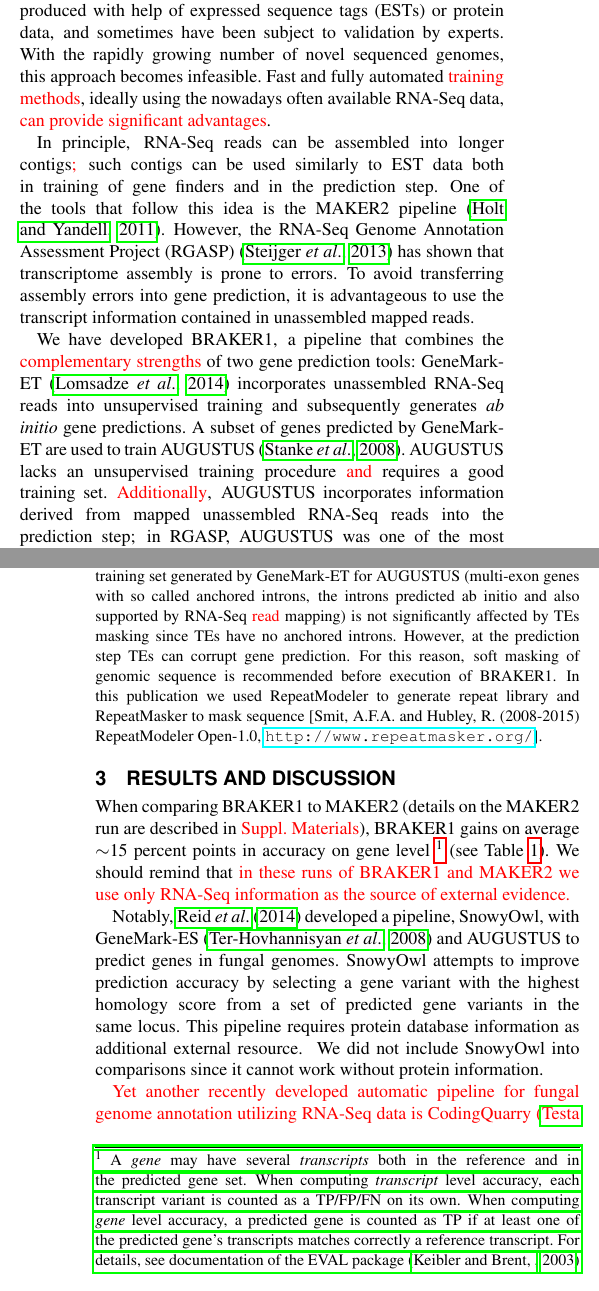
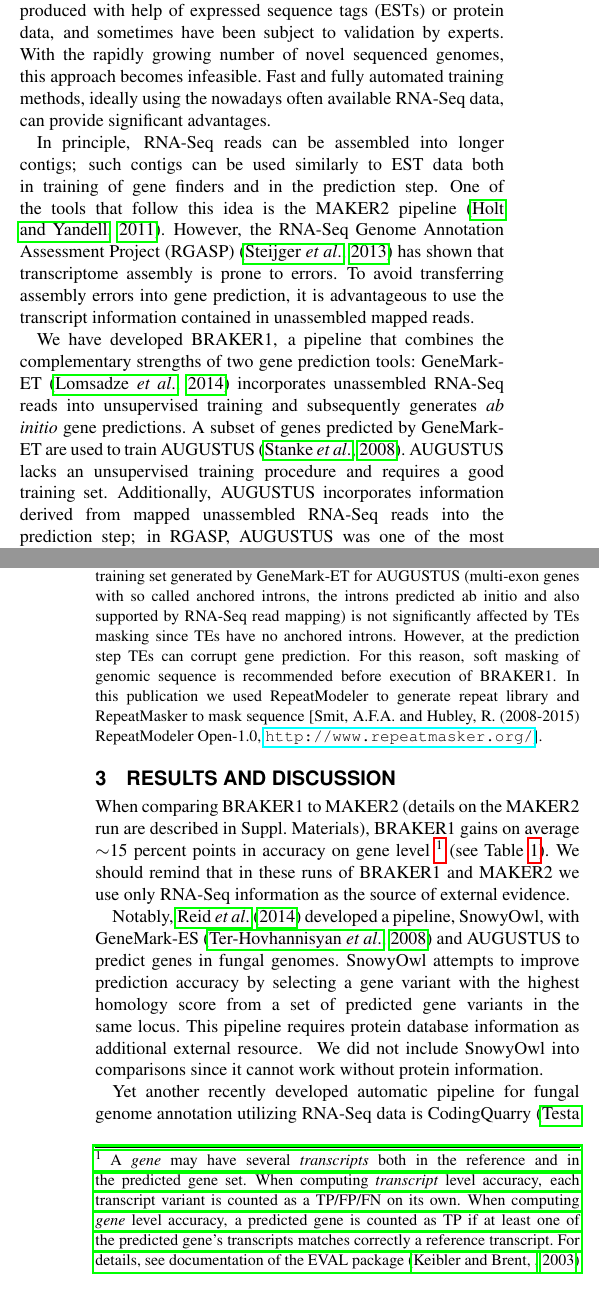
Before and after one commit to Gaius-Augustus/BRAKER, a LaTeX paper (bioinformatics2015/document.tex): two parts of the columns of pages 1 and 2 of 3, joined at a grey line, cut so that both start at the same text. Compiled offline with pdfLaTeX.

Commit message:
removed red highlighting
git-svn-id: file:///home/gumz3/Documents/Braker/svn/braker/trunks@153 52e7708f-445d-428a-8816-bceb3badd3a6

```diff
--- a/bioinformatics2015/document.tex
+++ b/bioinformatics2015/document.tex
@@ -69,11 +69,11 @@ The prediction of protein coding regions in genomes is often accomplished by too
 %read alignments
  to improve prediction accuracy.
 
-Statistical models used in gene prediction usually require a training  step to identify species specific parameters. For many tools, including AUGUSTUS, the training has to be performed on a set of example genes. In the past, training sets have often been produced with help of expressed sequence tags (ESTs) or protein data, and sometimes have been subject to validation by experts. With the rapidly growing number of novel sequenced genomes, this approach becomes infeasible. Fast and fully automated \textcolor{red}{training methods}, ideally using the nowadays often available RNA-Seq data, \textcolor{red}{can provide significant advantages}.
+Statistical models used in gene prediction usually require a training  step to identify species specific parameters. For many tools, including AUGUSTUS, the training has to be performed on a set of example genes. In the past, training sets have often been produced with help of expressed sequence tags (ESTs) or protein data, and sometimes have been subject to validation by experts. With the rapidly growing number of novel sequenced genomes, this approach becomes infeasible. Fast and fully automated training methods, ideally using the nowadays often available RNA-Seq data, can provide significant advantages.
 
-In principle, RNA-Seq reads can be assembled into longer contigs\textcolor{red}{;} such contigs can be used similarly to EST data both in training of gene finders and in the prediction step. One of the tools that follow this idea is the MAKER2 pipeline \citep{MAKER2}. However, the RNA-Seq Genome Annotation Assessment Project (RGASP) \citep{RGASP} has shown that transcriptome assembly is prone to errors. To avoid transferring assembly errors into gene prediction, it is advantageous to use the transcript information contained in unassembled mapped reads.
+In principle, RNA-Seq reads can be assembled into longer contigs; such contigs can be used similarly to EST data both in training of gene finders and in the prediction step. One of the tools that follow this idea is the MAKER2 pipeline \citep{MAKER2}. However, the RNA-Seq Genome Annotation Assessment Project (RGASP) \citep{RGASP} has shown that transcriptome assembly is prone to errors. To avoid transferring assembly errors into gene prediction, it is advantageous to use the transcript information contained in unassembled mapped reads.
 
-We have developed BRAKER1, a pipeline that combines the \textcolor{red}{complementary strengths} of two gene prediction tools: GeneMark-ET \citep{GeneMark-ET} incorporates unassembled RNA-Seq reads into unsupervised training and subsequently generates \textit{ab initio} gene predictions. A subset of genes predicted by GeneMark-ET are used to train AUGUSTUS \citep{AUGUSTUS}. AUGUSTUS lacks an unsupervised training procedure \textcolor{red}{and} requires a good training set. \textcolor{red}{Additionally}, AUGUSTUS incorporates information derived from mapped unassembled RNA-Seq reads into the prediction step; in RGASP, AUGUSTUS was one of the most accurate tools for predicting protein coding genes with RNA-Seq support. We report accuracy results for BRAKER1 on four model organisms and compare to the accuracy of MAKER2. Recently, Testa et al.~published CodingQuarry, a pipeline for RNA-Seq assembly supported training and gene prediction, but recommend its application only to fungi \citep{CodingQuarry}. Therefore, we
+We have developed BRAKER1, a pipeline that combines the complementary strengths of two gene prediction tools: GeneMark-ET \citep{GeneMark-ET} incorporates unassembled RNA-Seq reads into unsupervised training and subsequently generates \textit{ab initio} gene predictions. A subset of genes predicted by GeneMark-ET are used to train AUGUSTUS \citep{AUGUSTUS}. AUGUSTUS lacks an unsupervised training procedure and requires a good training set. Additionally, AUGUSTUS incorporates information derived from mapped unassembled RNA-Seq reads into the prediction step; in RGASP, AUGUSTUS was one of the most accurate tools for predicting protein coding genes with RNA-Seq support. We report accuracy results for BRAKER1 on four model organisms and compare to the accuracy of MAKER2. Recently, Testa et al.~published CodingQuarry, a pipeline for RNA-Seq assembly supported training and gene prediction, but recommend its application only to fungi \citep{CodingQuarry}. Therefore, we
 include CodingQuarry into the comparison on \textit{Schizosaccharomyces pombe}.
 
 
@@ -90,5 +90,5 @@ In order to \textcolor{red}{access} prediction accuracy, nuclear genomes, refere
 
-Presence of repetitive sequences and mobile elements (transposable elements, TEs) is a characteristic feature of eukaryotic genomes. Repetitive sequences create challenges for automatic gene finders both at parameter estimation step and gene prediction step. The size and quality of the training set generated by GeneMark-ET for AUGUSTUS (multi-exon genes with so called anchored introns, the introns predicted ab initio and also supported by RNA-Seq \textcolor{red}{read} mapping) is not significantly affected by TEs masking since TEs have no anchored introns. However, at the prediction step TEs can corrupt gene prediction. For this reason, soft masking of genomic sequence is recommended before execution of BRAKER1. In this publication we used RepeatModeler to generate repeat library and RepeatMasker to mask sequence [Smit, A.F.A. and Hubley, R. (2008-2015) RepeatModeler Open-1.0, \url{http://www.repeatmasker.org/}].
+Presence of repetitive sequences and mobile elements (transposable elements, TEs) is a characteristic feature of eukaryotic genomes. Repetitive sequences create challenges for automatic gene finders both at parameter estimation step and gene prediction step. The size and quality of the training set generated by GeneMark-ET for AUGUSTUS (multi-exon genes with so called anchored introns, the introns predicted ab initio and also supported by RNA-Seq read mapping) is not significantly affected by TEs masking since TEs have no anchored introns. However, at the prediction step TEs can corrupt gene prediction. For this reason, soft masking of genomic sequence is recommended before execution of BRAKER1. In this publication we used RepeatModeler to generate repeat library and RepeatMasker to mask sequence [Smit, A.F.A. and Hubley, R. (2008-2015) RepeatModeler Open-1.0, \url{http://www.repeatmasker.org/}].
 
 \end{methods}
 
@@ -111,12 +111,12 @@ Exon specificity        & \textbf{79.0} & 76.1          & \textbf{85.3} & 62.3 &
 \end{tabular}}{}
 \end{table*}
 
-When comparing BRAKER1 to MAKER2 (details on the MAKER2 run are described in \textcolor{red}{Suppl.~Materials}), BRAKER1 gains on average $\sim$15 percent points in accuracy on gene level
+When comparing BRAKER1 to MAKER2 (details on the MAKER2 run are described in Suppl.~Materials), BRAKER1 gains on average $\sim$15 percent points in accuracy on gene level
 \footnote{A \textit{gene} may have several \textit{transcripts} both in the reference and in the predicted gene set. When computing \textit{transcript} level accuracy, each transcript variant is counted as a TP/FP/FN on its own. When computing \textit{gene} level accuracy, a predicted gene is counted as TP if at least one of the predicted gene's transcripts matches correctly a reference transcript. For details, see documentation of the EVAL package \citep{Eval}}
 (see Table \ref{Tab:01}).
-We should remind that \textcolor{red}{in these runs of BRAKER1 and MAKER2 we use only RNA-Seq information as the source of external evidence.}
+We should remind that in these runs of BRAKER1 and MAKER2 we use only RNA-Seq information as the source of external evidence.
 
 Notably, \citet{SnowyOwl} developed a pipeline, SnowyOwl, with GeneMark-ES \citep{GeneMark-ES} and AUGUSTUS to predict genes in fungal genomes. SnowyOwl attempts to improve prediction accuracy by selecting a gene variant with the highest homology score from a set of predicted gene variants in the same locus. This pipeline requires protein database information as additional external resource.  We did not include SnowyOwl into comparisons since it cannot work without protein information.% which we do not admit for usage in this study.
 
-\textcolor{red}{Yet another recently developed automatic pipeline for fungal genome annotation utilizing RNA-Seq data is CodingQuarry \citep{CodingQuarry}. Tests of CodingQuarry on the \textit{S.~pombe} genome demonstrated that it makes an improvement in comparison to MAKER2, however, BRAKER1 is on average $\sim$4\% more accurate on gene level than CodingQuarry (Table \ref{Tab:01}).}
+Yet another recently developed automatic pipeline for fungal genome annotation utilizing RNA-Seq data is CodingQuarry \citep{CodingQuarry}. Tests of CodingQuarry on the \textit{S.~pombe} genome demonstrated that it makes an improvement in comparison to MAKER2, however, BRAKER1 is on average $\sim$4\% more accurate on gene level than CodingQuarry (Table \ref{Tab:01}).
 
@@ -131,11 +131,11 @@ Notably, \citet{SnowyOwl} developed a pipeline, SnowyOwl, with GeneMark-ES \cite
 
-\textcolor{red}{Interestingly, we have observed (Suppl.~Table 1.4) that the prediction accuracy of \textit{ab initio} AUGUSTUS fully automatically trained by BRAKER1 is in most cases few percent lower than the \textit{ab initio} accuracy of AUGUSTUS utilizing the packaged parameter files (obtained by supervised training). However, after adding RNA-Seq information, prediction accuracy of BRAKER1 (Suppl.~Table 1.2) clearly exceeds accuracy of \textit{ab initio} predictions made by ``expert trained'' AUGUSTUS.}
+Interestingly, we have observed (Suppl.~Table 1.4) that the prediction accuracy of \textit{ab initio} AUGUSTUS fully automatically trained by BRAKER1 is in most cases few percent lower than the \textit{ab initio} accuracy of AUGUSTUS utilizing the packaged parameter files (obtained by supervised training). However, after adding RNA-Seq information, prediction accuracy of BRAKER1 (Suppl.~Table 1.2) clearly exceeds accuracy of \textit{ab initio} predictions made by ``expert trained'' AUGUSTUS.
 
-\textcolor{red}{In summary, we have observed that when the transcript data (RNA-Seq) is used as a sole source of evidence, BRAKER1 predicts genes more accurately than MAKER2 and CodingQuarry. The gain of accuracy is due to i/ use of GeneMark-ET and generation of accurate training sets for AUGUSTUS as well as ii/ use of hints originated from mapping of RNA-Seq reads that AUGUSTUS incorporates in the final gene prediction step.}
+In summary, we have observed that when the transcript data (RNA-Seq) is used as a sole source of evidence, BRAKER1 predicts genes more accurately than MAKER2 and CodingQuarry. The gain of accuracy is due to i/ use of GeneMark-ET and generation of accurate training sets for AUGUSTUS as well as ii/ use of hints originated from mapping of RNA-Seq reads that AUGUSTUS incorporates in the final gene prediction step.
 
-\textcolor{red}{In contrast to running MAKER2, running BRAKER1 is a ``one step process'', meaning that after starting it once, it will execute training and prediction in fully automated mode without manual command execution.}
+In contrast to running MAKER2, running BRAKER1 is a ``one step process'', meaning that after starting it once, it will execute training and prediction in fully automated mode without manual command execution.
 
-\textcolor{red}{The example running time of BRAKER1 is $\sim$17.5 hours on a single CPU for training and prediction on \textit{D.~melanogaster}; running time can be improved by use of parallel processors.}
+The example running time of BRAKER1 is $\sim$17.5 hours on a single CPU for training and prediction on \textit{D.~melanogaster}; running time can be improved by use of parallel processors.
 
 
 \section*{Acknowledgement}
```
Also changed, not shown: bioinformatics2015/document.tex (16 more changed lines).
